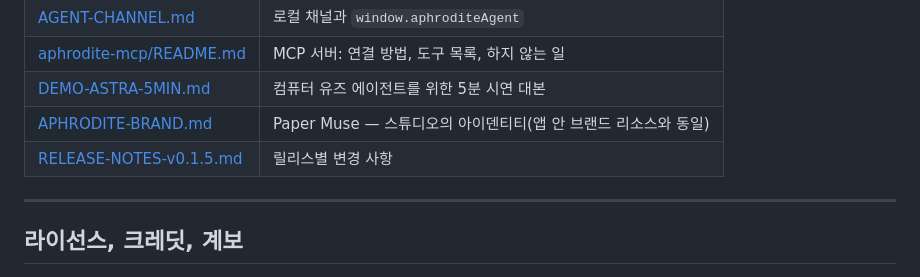
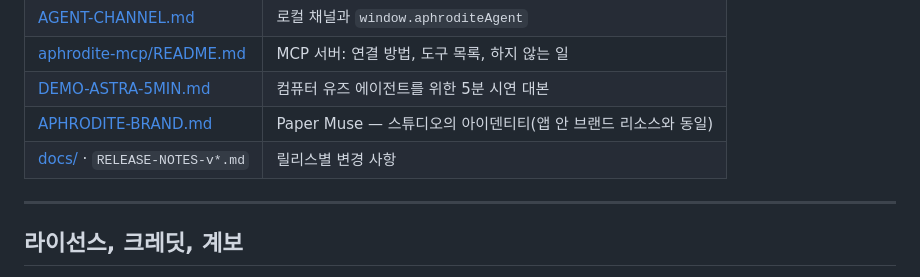
Before and after one commit to kwakseongjae/aphrodite-mela, a Markdown page: docs/i18n/README.ko.md, the part around one of its changes. GitHub-like rendering.

```diff
--- a/docs/i18n/README.ko.md
+++ b/docs/i18n/README.ko.md
@@ -212,7 +212,7 @@ Aphrodite는 한 사람이 에이전트 무리와 함께 공개적으로 만드
 | [aphrodite-mcp/README.md](../../mcp/aphrodite-mcp/README.md) | MCP 서버: 연결 방법, 도구 목록, 하지 않는 일 |
 | [DEMO-ASTRA-5MIN.md](../DEMO-ASTRA-5MIN.md) | 컴퓨터 유즈 에이전트를 위한 5분 시연 대본 |
 | [APHRODITE-BRAND.md](../APHRODITE-BRAND.md) | Paper Muse — 스튜디오의 아이덴티티(앱 안 브랜드 리소스와 동일) |
-| [RELEASE-NOTES-v0.1.5.md](../RELEASE-NOTES-v0.1.5.md) | 릴리스별 변경 사항 |
+| [docs/](..) · `RELEASE-NOTES-v*.md` | 릴리스별 변경 사항 |
 
 ---
 
```
Also changed, not shown: other parts of docs/i18n/README.ko.md (+1 -1 lines), README.md (+2 -2 lines), docs/DEVELOPMENT.md (+1 -1 lines).
